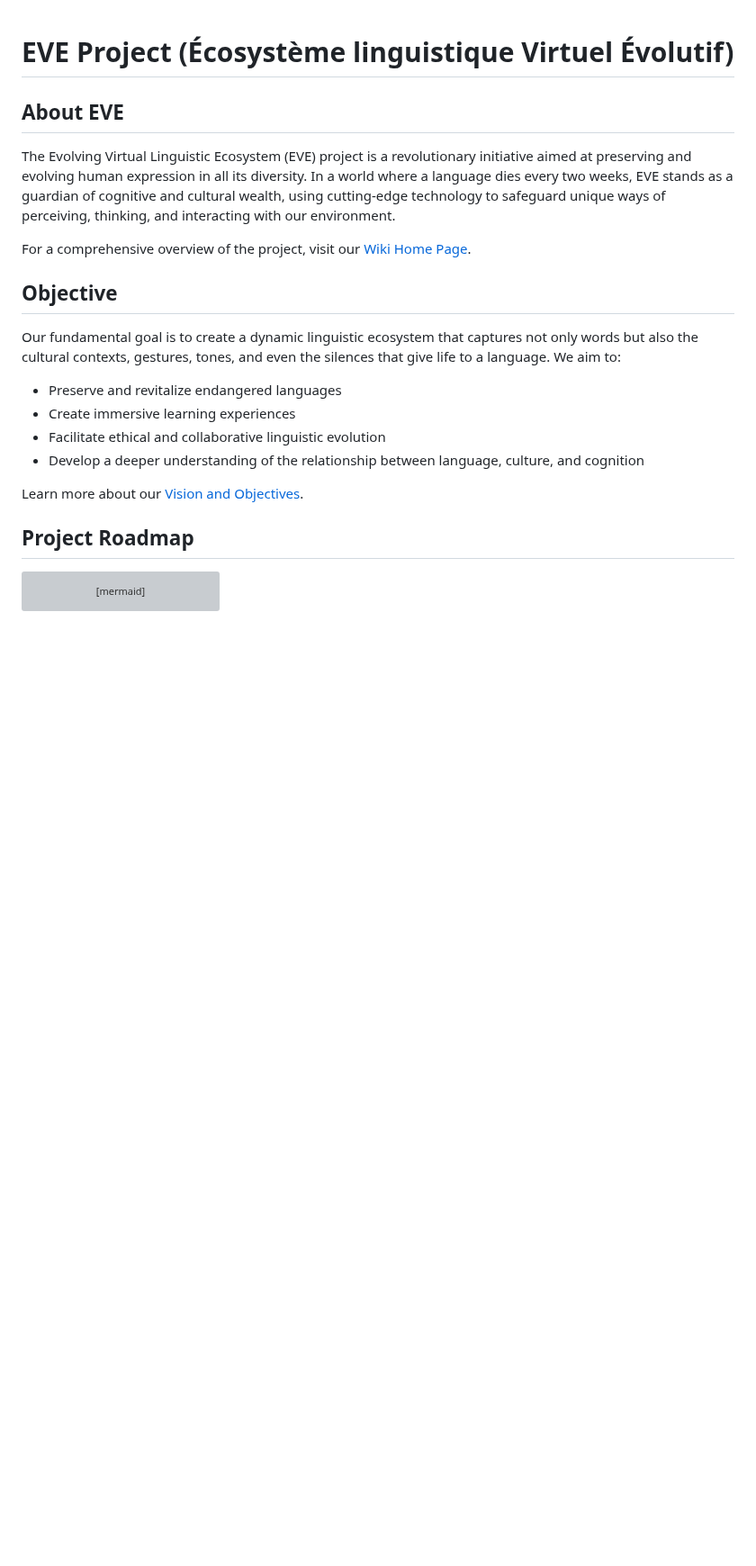
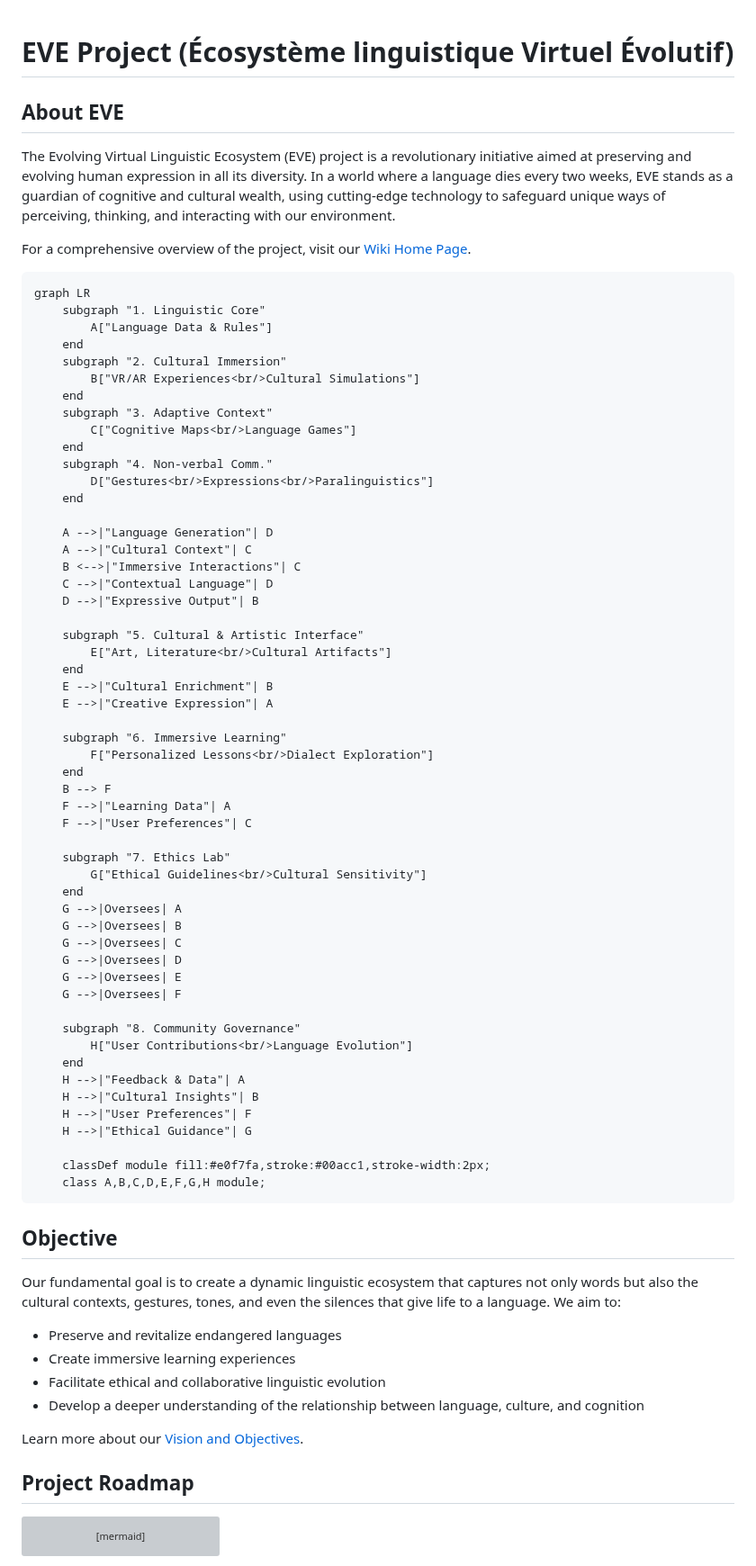
Before and after one commit to Git-Fg/Eve_Project, a Markdown page: README.md, the part around the change. Shown at 90% size. GitHub-like rendering; blank space fills up the shorter version; grey boxes are pictures that could not be loaded.

````diff
--- a/README.md
+++ b/README.md
@@ -5,6 +5,62 @@
 The Evolving Virtual Linguistic Ecosystem (EVE) project is a revolutionary initiative aimed at preserving and evolving human expression in all its diversity. In a world where a language dies every two weeks, EVE stands as a guardian of cognitive and cultural wealth, using cutting-edge technology to safeguard unique ways of perceiving, thinking, and interacting with our environment.
 
 For a comprehensive overview of the project, visit our [Wiki Home Page](https://github.com/Git-Fg/Eve_Project/wiki/home).
+
+```
+graph LR
+    subgraph "1. Linguistic Core"
+        A["Language Data & Rules"]
+    end
+    subgraph "2. Cultural Immersion"
+        B["VR/AR Experiences<br/>Cultural Simulations"]
+    end
+    subgraph "3. Adaptive Context"
+        C["Cognitive Maps<br/>Language Games"]
+    end
+    subgraph "4. Non-verbal Comm."
+        D["Gestures<br/>Expressions<br/>Paralinguistics"]
+    end
+
+    A -->|"Language Generation"| D
+    A -->|"Cultural Context"| C
+    B <-->|"Immersive Interactions"| C
+    C -->|"Contextual Language"| D
+    D -->|"Expressive Output"| B
+
+    subgraph "5. Cultural & Artistic Interface"
+        E["Art, Literature<br/>Cultural Artifacts"]
+    end
+    E -->|"Cultural Enrichment"| B
+    E -->|"Creative Expression"| A
+
+    subgraph "6. Immersive Learning"
+        F["Personalized Lessons<br/>Dialect Exploration"]
+    end
+    B --> F
+    F -->|"Learning Data"| A
+    F -->|"User Preferences"| C
+
+    subgraph "7. Ethics Lab"
+        G["Ethical Guidelines<br/>Cultural Sensitivity"]
+    end
+    G -->|Oversees| A
+    G -->|Oversees| B
+    G -->|Oversees| C
+    G -->|Oversees| D
+    G -->|Oversees| E
+    G -->|Oversees| F
+
+    subgraph "8. Community Governance"
+        H["User Contributions<br/>Language Evolution"]
+    end
+    H -->|"Feedback & Data"| A
+    H -->|"Cultural Insights"| B
+    H -->|"User Preferences"| F
+    H -->|"Ethical Guidance"| G
+
+    classDef module fill:#e0f7fa,stroke:#00acc1,stroke-width:2px;
+    class A,B,C,D,E,F,G,H module;
+```
 
 ## Objective
 
````
